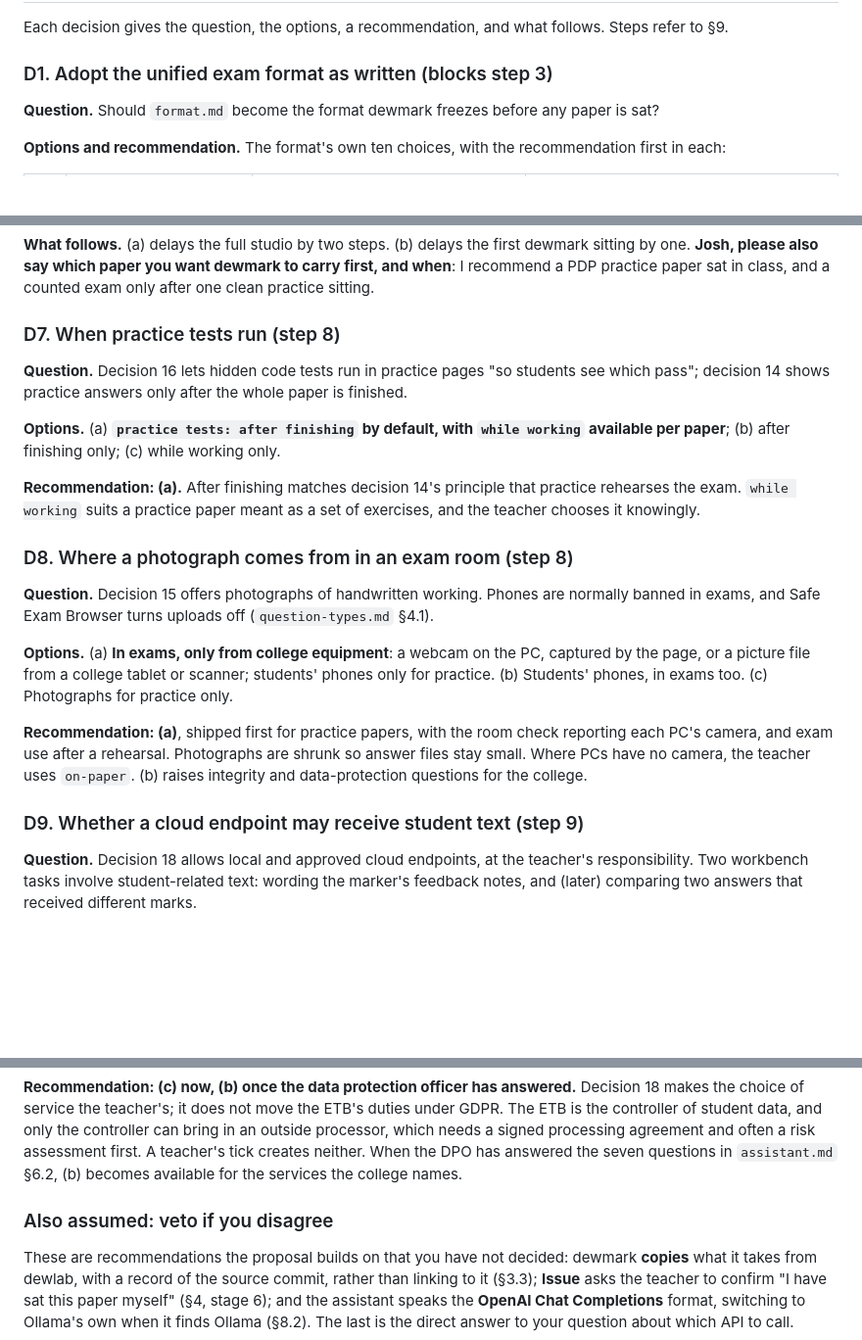
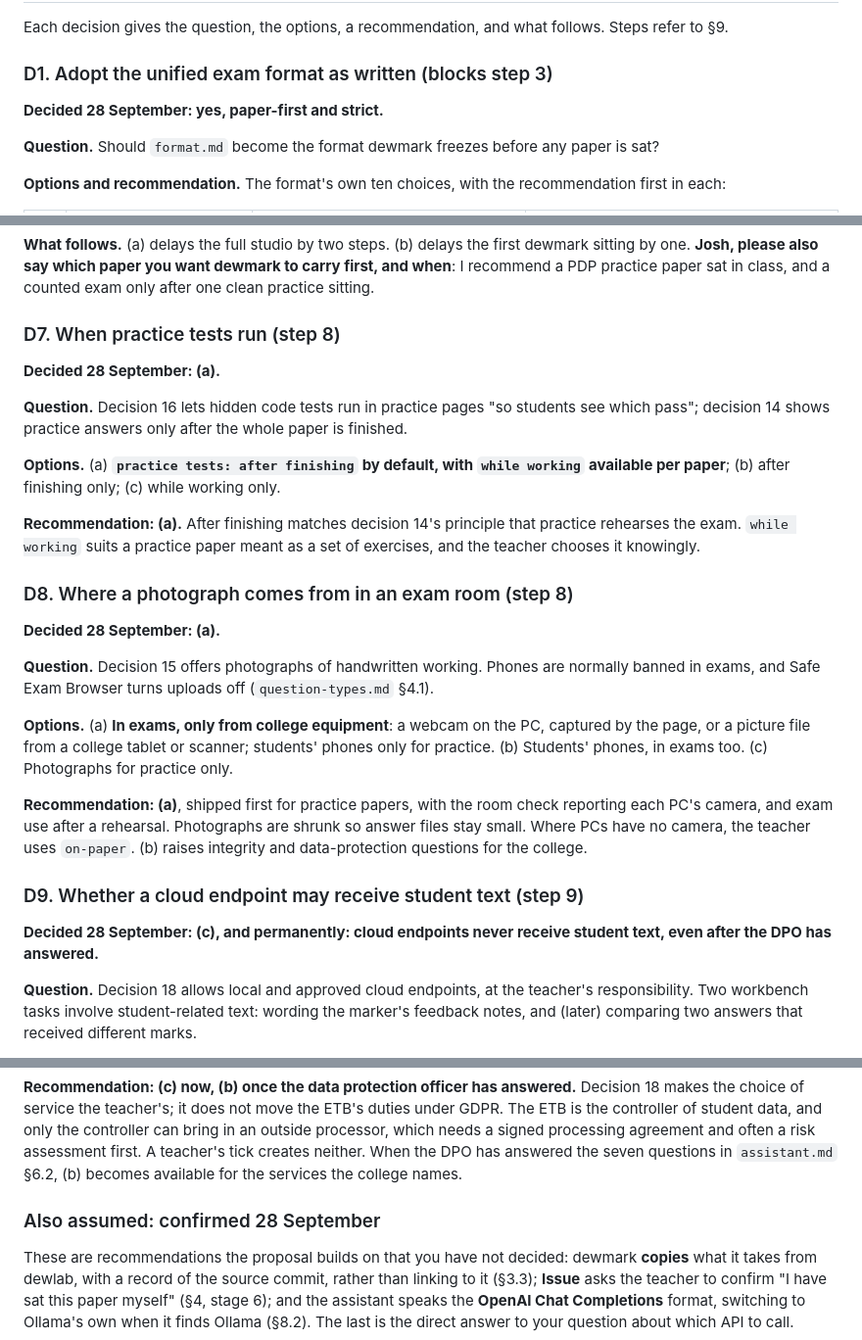
Before and after one commit to deweydex/dewmark, a Markdown page: planning/PROPOSAL.md, 3 parts joined by grey strips. Shown at 98% size. Drawn GitHub-style; blank space fills up the shorter version.

```diff
--- a/planning/PROPOSAL.md
+++ b/planning/PROPOSAL.md
@@ -32,6 +32,8 @@ Each decision gives the question, the options, a recommendation, and what follow
 
 ### D1. Adopt the unified exam format as written (blocks step 3)
 
+**Decided 28 September: yes, paper-first and strict.**
+
 **Question.** Should `format.md` become the format dewmark freezes before any paper is sat?
 
 **Options and recommendation.** The format's own ten choices, with the recommendation first in each:
@@ -122,6 +134,8 @@ Under `enforced`, the time the student began is kept per paper and student numbe
 
 ### D7. When practice tests run (step 8)
 
+**Decided 28 September: (a).**
+
 **Question.** Decision 16 lets hidden code tests run in practice pages "so students see which pass"; decision 14 shows practice answers only after the whole paper is finished.
 
 **Options.** (a) **`practice tests: after finishing` by default, with `while working` available per paper**; (b) after finishing only; (c) while working only.
@@ -130,6 +144,8 @@ Under `enforced`, the time the student began is kept per paper and student numbe
 
 ### D8. Where a photograph comes from in an exam room (step 8)
 
+**Decided 28 September: (a).**
+
 **Question.** Decision 15 offers photographs of handwritten working. Phones are normally banned in exams, and Safe Exam Browser turns uploads off (`question-types.md` §4.1).
 
 **Options.** (a) **In exams, only from college equipment**: a webcam on the PC, captured by the page, or a picture file from a college tablet or scanner; students' phones only for practice. (b) Students' phones, in exams too. (c) Photographs for practice only.
@@ -137,6 +153,8 @@ Under `enforced`, the time the student began is kept per paper and student numbe
 **Recommendation: (a)**, shipped first for practice papers, with the room check reporting each PC's camera, and exam use after a rehearsal. Photographs are shrunk so answer files stay small. Where PCs have no camera, the teacher uses `on-paper`. (b) raises integrity and data-protection questions for the college.
 
 ### D9. Whether a cloud endpoint may receive student text (step 9)
+
+**Decided 28 September: (c), and permanently: cloud endpoints never receive student text, even after the DPO has answered.**
 
 **Question.** Decision 18 allows local and approved cloud endpoints, at the teacher's responsibility. Two workbench tasks involve student-related text: wording the marker's feedback notes, and (later) comparing two answers that received different marks.
 
@@ -147,7 +165,7 @@ Under `enforced`, the time the student began is kept per paper and student numbe
 
 **Recommendation: (c) now, (b) once the data protection officer has answered.** Decision 18 makes the choice of service the teacher's; it does not move the ETB's duties under GDPR. The ETB is the controller of student data, and only the controller can bring in an outside processor, which needs a signed processing agreement and often a risk assessment first. A teacher's tick creates neither. When the DPO has answered the seven questions in `assistant.md` §6.2, (b) becomes available for the services the college names.
 
-### Also assumed: veto if you disagree
+### Also assumed: confirmed 28 September
 
 These are recommendations the proposal builds on that you have not decided: dewmark **copies** what it takes from dewlab, with a record of the source commit, rather than linking to it (§3.3); **Issue** asks the teacher to confirm "I have sat this paper myself" (§4, stage 6); and the assistant speaks the **OpenAI Chat Completions** format, switching to Ollama's own when it finds Ollama (§8.2). The last is the direct answer to your question about which API to call.
 
```
Also changed, not shown: other parts of planning/PROPOSAL.md (+10 -0 lines), planning/DECISIONS_2026-09-27.md (+43 -0 lines).
